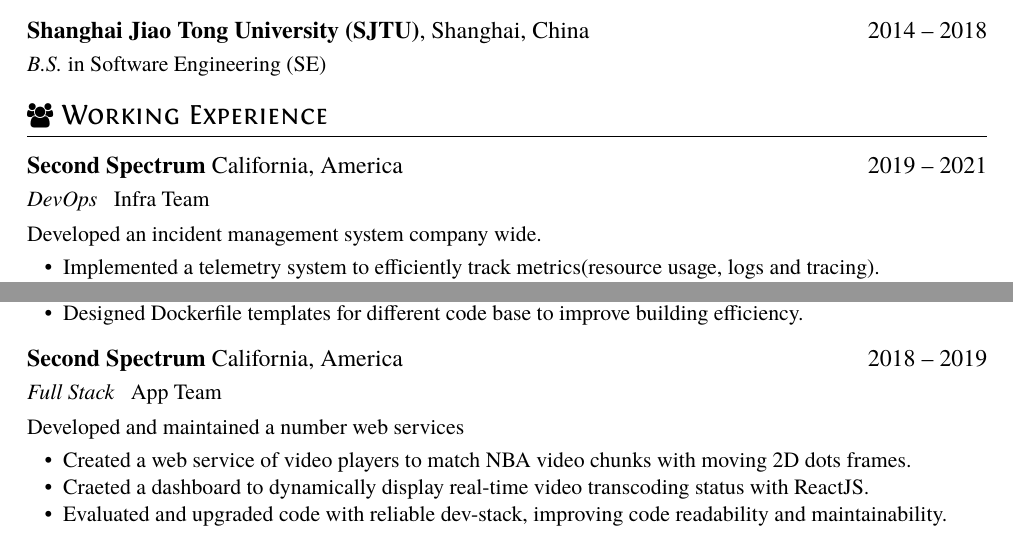
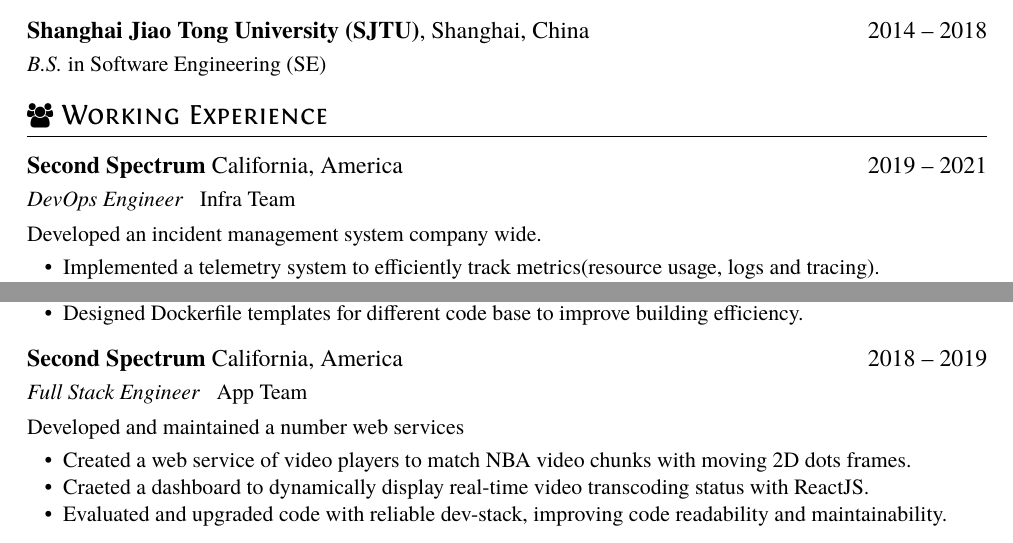
Before and after one commit to Kavinjsir/Kavinjsir, a LaTeX CV (cv/resume.tex): two parts of the page, joined at a grey line, cut so that both start at the same text. Compiled offline with XeLaTeX.

Commit message:
feat: Better Title

```diff
--- a/cv/resume.tex
+++ b/cv/resume.tex
@@ -21,7 +21,7 @@
 
 \section{\faUsers\ Working Experience}
 \datedsubsection{\textbf{Second Spectrum} California, America}{2019 -- 2021}
-\role{DevOps}{Infra Team}
+\role{DevOps Engineer}{Infra Team}
 Developed an incident management system company wide.
 \begin{itemize}
   \item Implemented a telemetry system to efficiently track metrics(resource usage, logs and tracing).
@@ -44,7 +44,7 @@
 \end{itemize}
 
 \datedsubsection{\textbf{Second Spectrum} California, America}{2018 -- 2019}
-\role{Full Stack}{App Team}
+\role{Full Stack Engineer}{App Team}
 Developed and maintained a number web services
 \begin{itemize}
   \item Created a web service of video players to match NBA video chunks with moving 2D dots frames.
```
